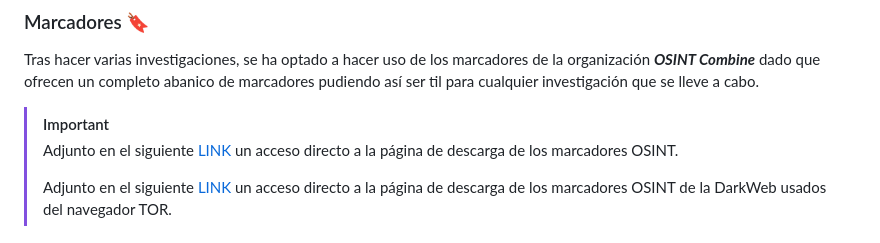
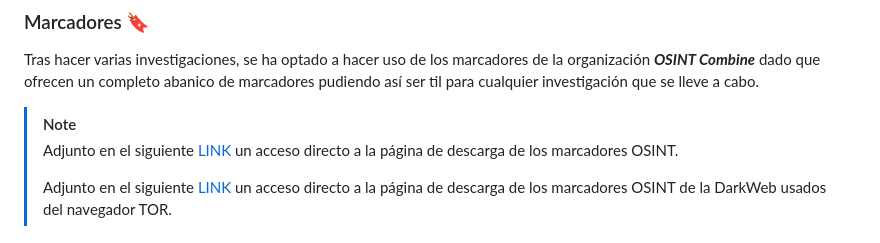
Before and after one commit to DavidG4p/Hound-Project, a Markdown page: README.md, the part around one of its changes. Drawn GitHub-style.

```diff
--- a/README.md
+++ b/README.md
@@ -48,7 +52,7 @@ Por otro lado, se ha optado por la instalación de TOR Browser para en caso de s
 
 Tras hacer varias investigaciones, se ha optado a hacer uso de los marcadores de la organización _**OSINT Combine**_ dado que ofrecen un completo abanico de marcadores pudiendo así ser til para cualquier investigación que se lleve a cabo.
 
-> [!IMPORTANT]
+> [!NOTE]
 > Adjunto en el siguiente [LINK](https://www.osintcombine.com/free-osint-tools/osint-bookmark-stack) un acceso directo a la página de descarga de los marcadores OSINT.
 >
 >  Adjunto en el siguiente [LINK](https://www.osintcombine.com/free-osint-tools/darkweb-bookmark-stack) un acceso directo a la página de descarga de los marcadores OSINT de la DarkWeb usados del navegador TOR.
```
Also changed, not shown: other parts of README.md (+5 -1 lines).
